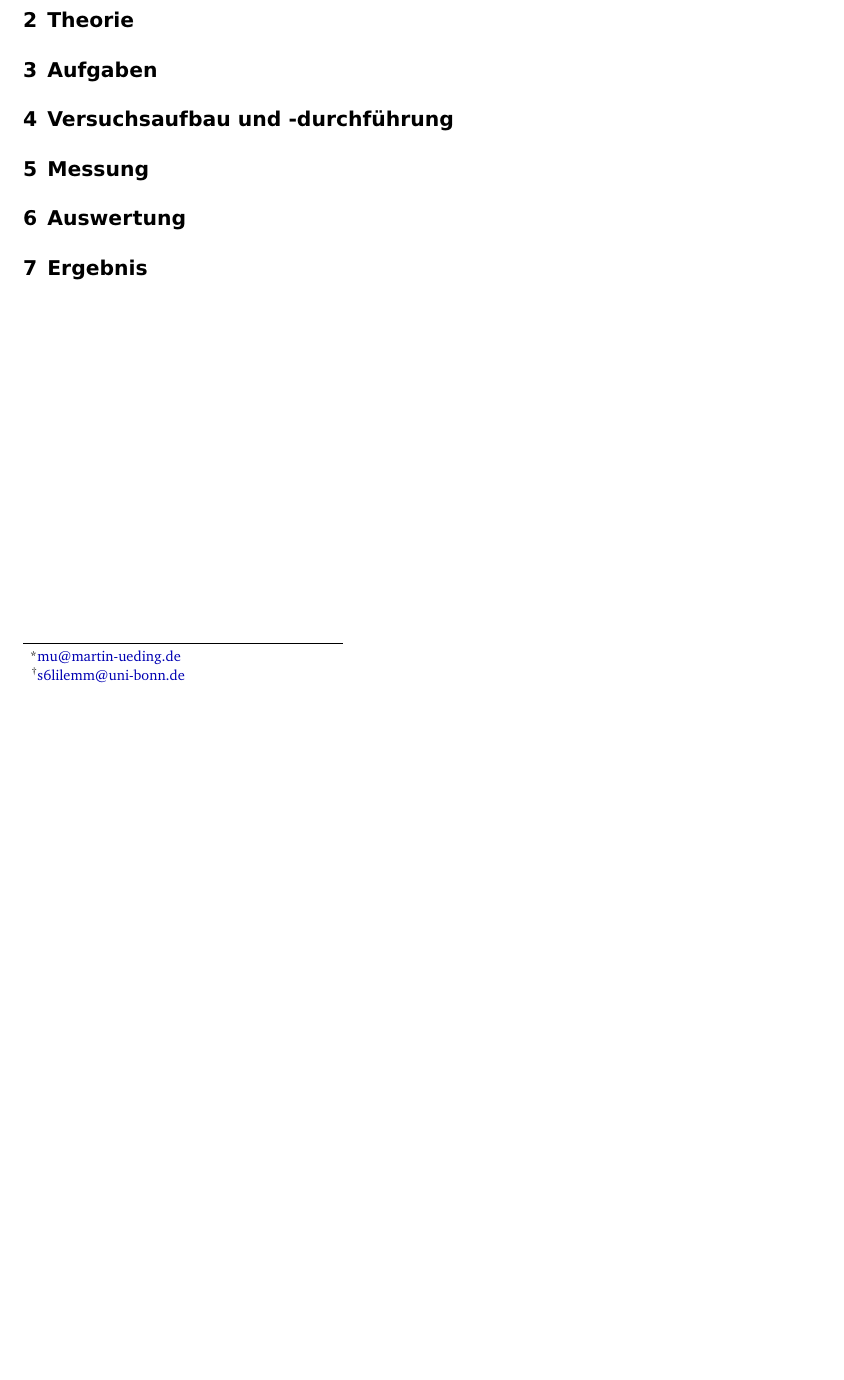
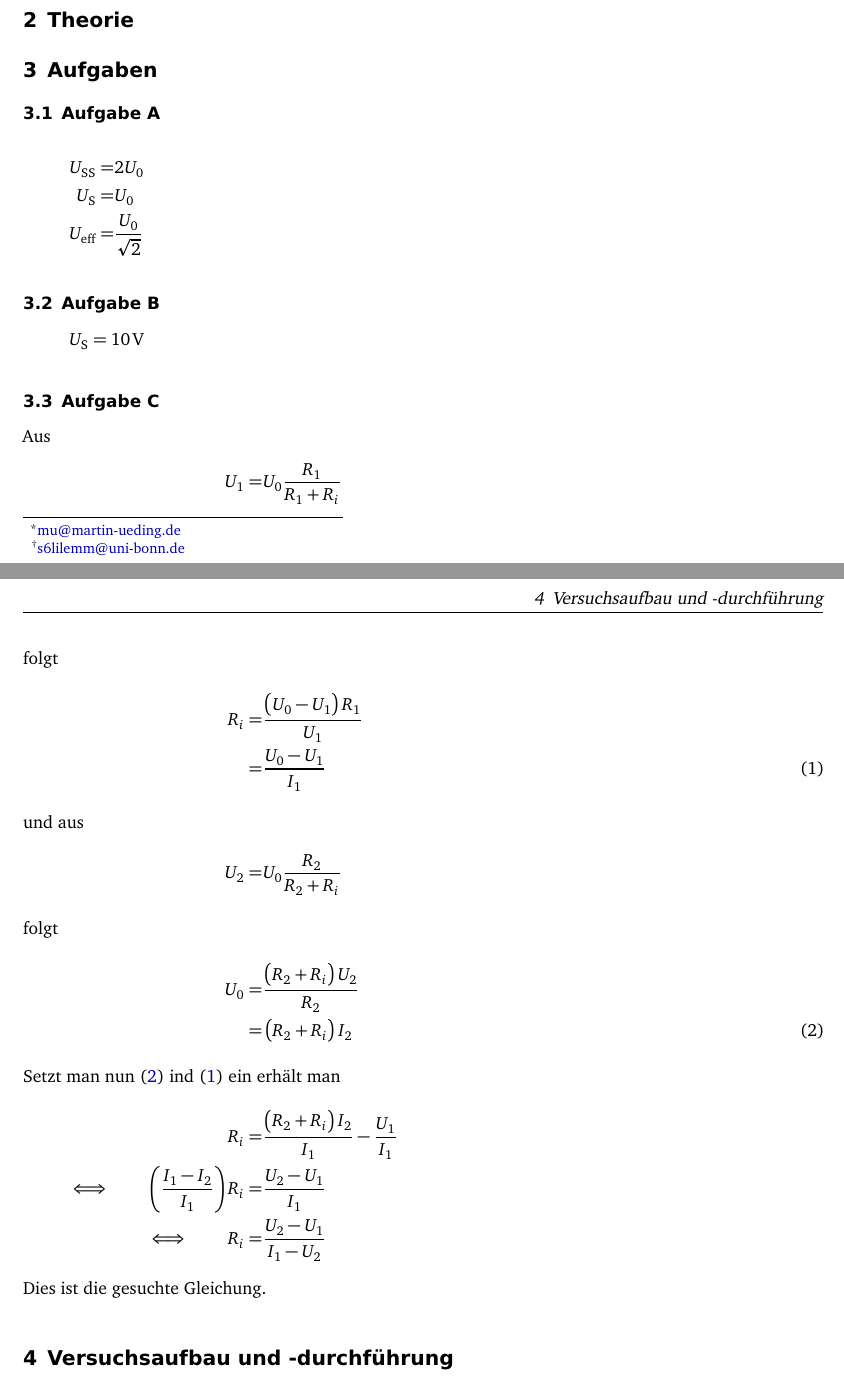
Before and after one commit to martin-ueding/physik313-Protokolle, a LaTeX document (Template.tex): part of the page before the commit and two parts of pages 1 and 2 of 2 after it, the two joined at a grey line, cut so that both start at the same text, the shorter picture padded with empty space. Compiled offline with pdfLaTeX; an older LaTeX class or package is replaced by its successor.

Commit message:
Aufgaben A-C eingefügt

```diff
--- a/Template.tex
+++ b/Template.tex
@@ -29,6 +29,38 @@
 
 \section{Aufgaben}
 
+\subsection{Aufgabe A}
+
+\begin{align*}
+	U_\text{SS}=&2U_0\\
+	U_\text{S}=&U_0\\
+	U_\text{eff}=&\frac{U_0}{\sqrt{2}}
+\end{align*}
+
+\subsection{Aufgabe B}
+
+\[U_\text{S}=\SI{10}{V}\]
+
+\subsection{Aufgabe C}
+
+Aus
+\begin{align}
+	U_1=&U_0\frac{R_1}{R_1+R_i}\notag
+	\intertext{folgt}
+	R_i=&\frac{\del{U_0-U_1}R_1}{U_1}\notag\\
+	=&\frac{U_0-U_1}{I_1}\label{eq:R_i}
+	\intertext{und aus}
+	U_2=&U_0\frac{R_2}{R_2+R_i}\notag
+	\intertext{folgt}
+	U_0=&\frac{\del{R_2+R_i}U_2}{R_2}\notag\\
+	=&\del{R_2+R_i}I_2\label{eq:U_0}
+	\intertext{Setzt man nun \eqref{eq:U_0} ind \eqref{eq:R_i} ein erhält man}
+	R_i=&\frac{\del{R_2+R_i}I_2}{I_1}-\frac{U_1}{I_1}\notag\\
+	\iff\qquad \del{\frac{I_1-I_2}{I_1}}R_i=&\frac{U_2-U_1}{I_1}\notag\\
+	\iff\qquad R_i=&\frac{U_2-U_1}{I_1-U_2}\notag
+\end{align}
+Dies ist die gesuchte Gleichung.
+
 \section{Versuchsaufbau und -durchführung}
 
 \section{Messung}
```
